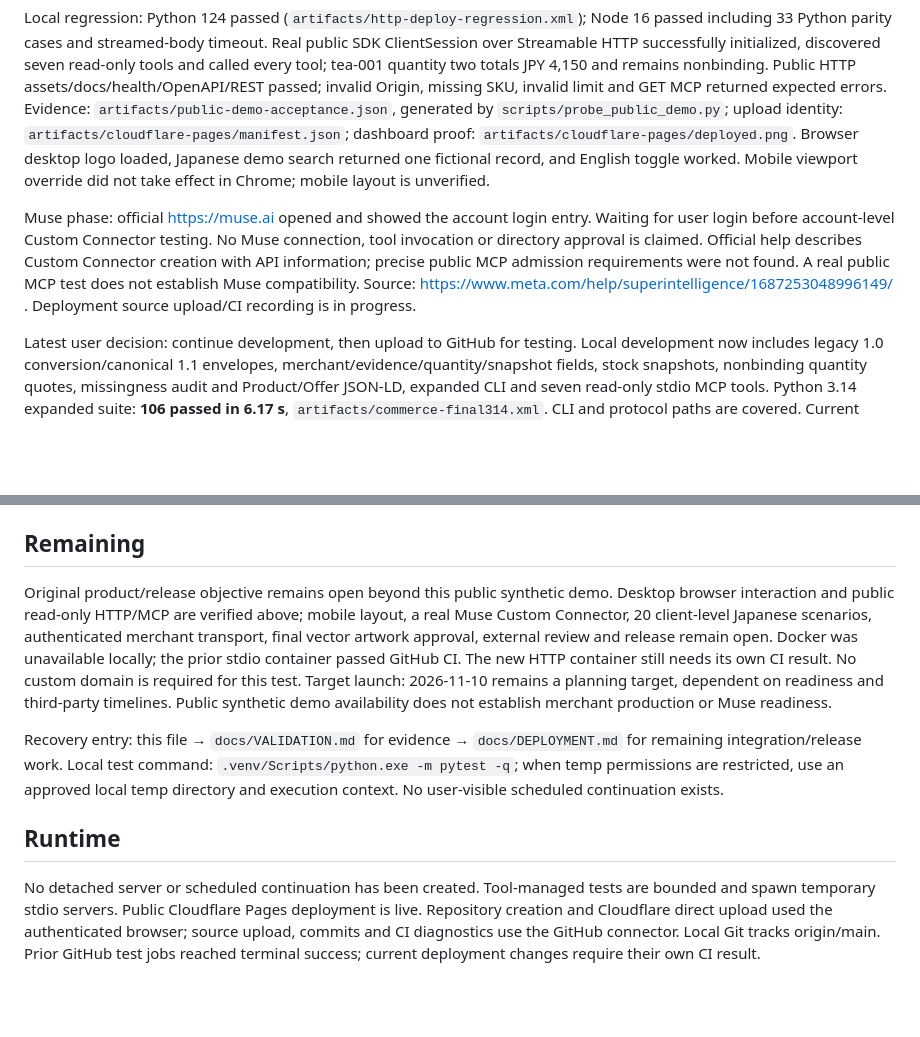
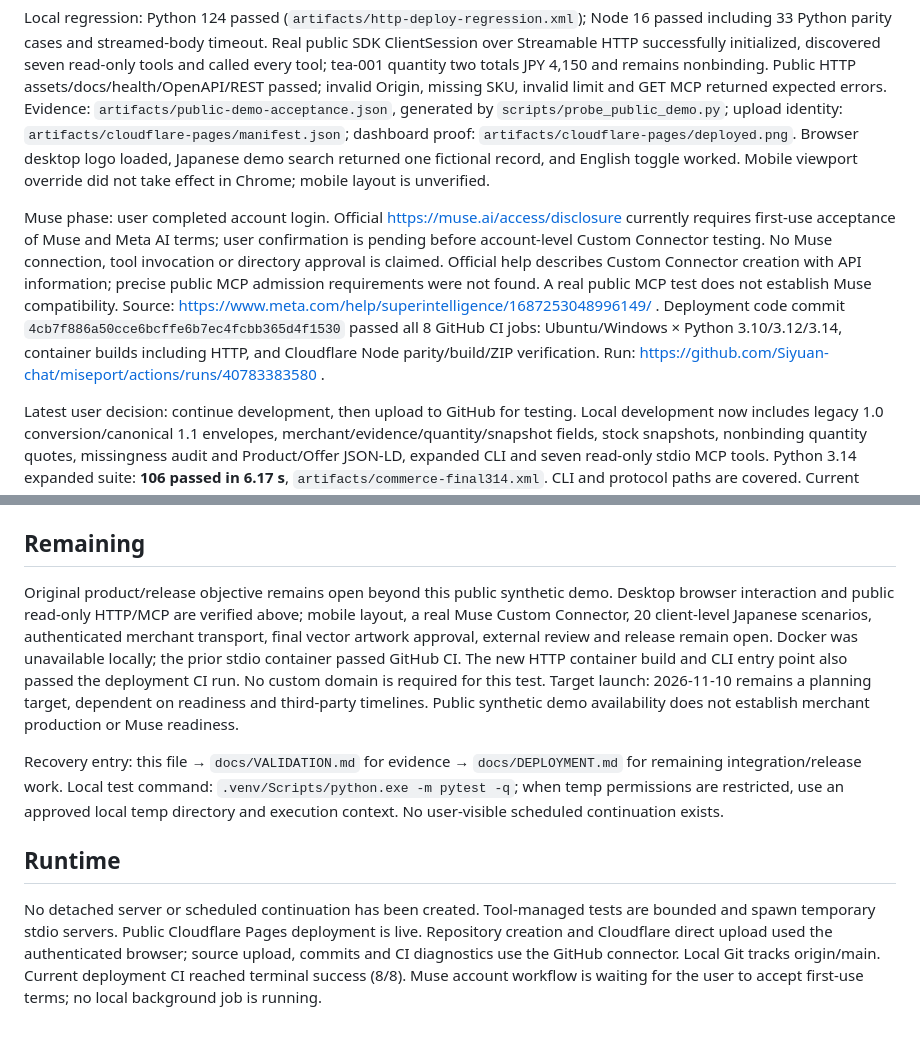
Before and after one commit to Siyuan-chat/miseport, a Markdown page: PROJECT_STATUS.md, 2 parts joined by grey strips. Rendered like a GitHub page; blank space fills up the shorter version.

```diff
--- a/PROJECT_STATUS.md
+++ b/PROJECT_STATUS.md
@@ -12,7 +12,7 @@ Deployment phase (2026-10-29): Cloudflare Pages Direct Upload project `miseport`
 
 Local regression: Python 124 passed (`artifacts/http-deploy-regression.xml`); Node 16 passed including 33 Python parity cases and streamed-body timeout. Real public SDK ClientSession over Streamable HTTP successfully initialized, discovered seven read-only tools and called every tool; tea-001 quantity two totals JPY 4,150 and remains nonbinding. Public HTTP assets/docs/health/OpenAPI/REST passed; invalid Origin, missing SKU, invalid limit and GET MCP returned expected errors. Evidence: `artifacts/public-demo-acceptance.json`, generated by `scripts/probe_public_demo.py`; upload identity: `artifacts/cloudflare-pages/manifest.json`; dashboard proof: `artifacts/cloudflare-pages/deployed.png`. Browser desktop logo loaded, Japanese demo search returned one fictional record, and English toggle worked. Mobile viewport override did not take effect in Chrome; mobile layout is unverified.
 
-Muse phase: official https://muse.ai opened and showed the account login entry. Waiting for user login before account-level Custom Connector testing. No Muse connection, tool invocation or directory approval is claimed. Official help describes Custom Connector creation with API information; precise public MCP admission requirements were not found. A real public MCP test does not establish Muse compatibility. Source: https://www.meta.com/help/superintelligence/1687253048996149/ . Deployment source upload/CI recording is in progress.
+Muse phase: user completed account login. Official https://muse.ai/access/disclosure currently requires first-use acceptance of Muse and Meta AI terms; user confirmation is pending before account-level Custom Connector testing. No Muse connection, tool invocation or directory approval is claimed. Official help describes Custom Connector creation with API information; precise public MCP admission requirements were not found. A real public MCP test does not establish Muse compatibility. Source: https://www.meta.com/help/superintelligence/1687253048996149/ . Deployment code commit `4cb7f886a50cce6bcffe6b7ec4fcbb365d4f1530` passed all 8 GitHub CI jobs: Ubuntu/Windows × Python 3.10/3.12/3.14, container builds including HTTP, and Cloudflare Node parity/build/ZIP verification. Run: https://github.com/Siyuan-chat/miseport/actions/runs/40783383580 .
 
 Latest user decision: continue development, then upload to GitHub for testing. Local development now includes legacy 1.0 conversion/canonical 1.1 envelopes, merchant/evidence/quantity/snapshot fields, stock snapshots, nonbinding quantity quotes, missingness audit and Product/Offer JSON-LD, expanded CLI and seven read-only stdio MCP tools. Python 3.14 expanded suite: **106 passed in 6.17 s**, `artifacts/commerce-final314.xml`. CLI and protocol paths are covered. Current references: `docs/API.md`, `docs/CATALOG.md`, `docs/GITHUB_TESTING.md`. Legacy fixture stays isolated from conflicting current sample IDs.
 
@@ -38,10 +38,10 @@ Initial baseline had 36 passing tests; current expanded local version passes 106
 
 ## Remaining
 
-Original product/release objective remains open beyond this public synthetic demo. Desktop browser interaction and public read-only HTTP/MCP are verified above; mobile layout, a real Muse Custom Connector, 20 client-level Japanese scenarios, authenticated merchant transport, final vector artwork approval, external review and release remain open. Docker was unavailable locally; the prior stdio container passed GitHub CI. The new HTTP container still needs its own CI result. No custom domain is required for this test. Target launch: 2026-11-10 remains a planning target, dependent on readiness and third-party timelines. Public synthetic demo availability does not establish merchant production or Muse readiness.
+Original product/release objective remains open beyond this public synthetic demo. Desktop browser interaction and public read-only HTTP/MCP are verified above; mobile layout, a real Muse Custom Connector, 20 client-level Japanese scenarios, authenticated merchant transport, final vector artwork approval, external review and release remain open. Docker was unavailable locally; the prior stdio container passed GitHub CI. The new HTTP container build and CLI entry point also passed the deployment CI run. No custom domain is required for this test. Target launch: 2026-11-10 remains a planning target, dependent on readiness and third-party timelines. Public synthetic demo availability does not establish merchant production or Muse readiness.
 
 Recovery entry: this file → `docs/VALIDATION.md` for evidence → `docs/DEPLOYMENT.md` for remaining integration/release work. Local test command: `.venv/Scripts/python.exe -m pytest -q`; when temp permissions are restricted, use an approved local temp directory and execution context. No user-visible scheduled continuation exists.
 
 ## Runtime
 
-No detached server or scheduled continuation has been created. Tool-managed tests are bounded and spawn temporary stdio servers. Public Cloudflare Pages deployment is live. Repository creation and Cloudflare direct upload used the authenticated browser; source upload, commits and CI diagnostics use the GitHub connector. Local Git tracks origin/main. Prior GitHub test jobs reached terminal success; current deployment changes require their own CI result.
+No detached server or scheduled continuation has been created. Tool-managed tests are bounded and spawn temporary stdio servers. Public Cloudflare Pages deployment is live. Repository creation and Cloudflare direct upload used the authenticated browser; source upload, commits and CI diagnostics use the GitHub connector. Local Git tracks origin/main. Current deployment CI reached terminal success (8/8). Muse account workflow is waiting for the user to accept first-use terms; no local background job is running.
```
Also changed, not shown: docs/CLOUDFLARE.md (+1 -1 lines).
